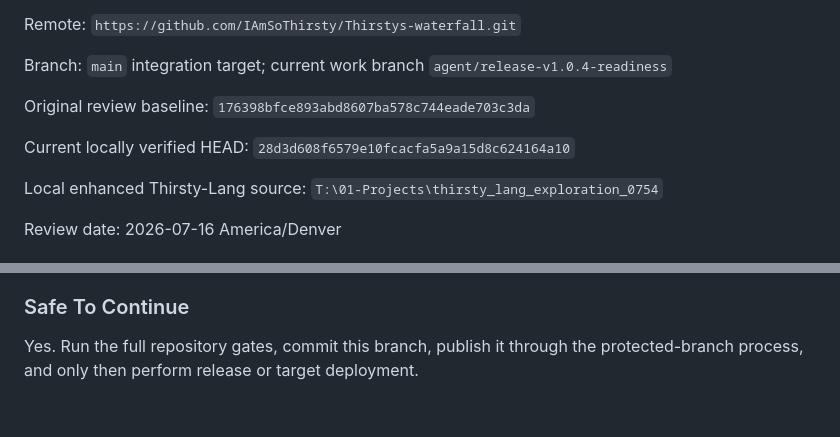
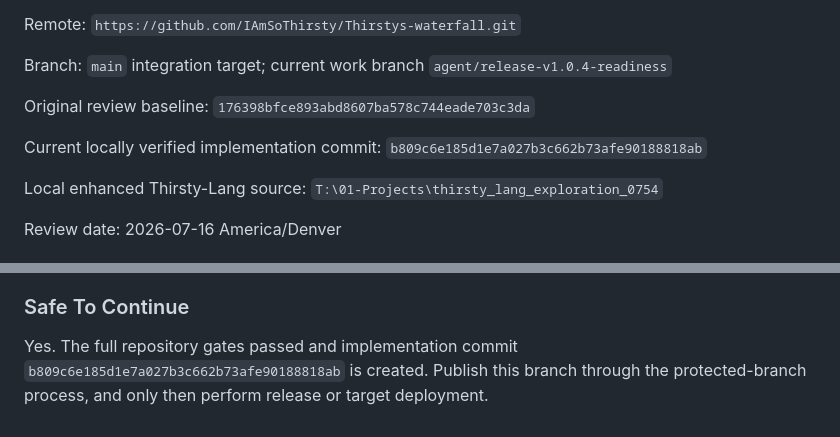
Before and after one commit to IAmSoThirsty/Thirstys-waterfall, a Markdown page: docs/operations/CONTINUITY_MAP.md, 2 parts joined by grey strips. GitHub-like rendering.

Commit message:
docs: record release readiness verification

```diff
--- a/docs/operations/CONTINUITY_MAP.md
+++ b/docs/operations/CONTINUITY_MAP.md
@@ -10,7 +10,7 @@ Branch: `main` integration target; current work branch `agent/release-v1.0.4-rea
 
 Original review baseline: `176398bfce893abd8607ba578c744eade703c3da`
 
-Current locally verified HEAD: `28d3d608f6579e10fcacfa5a9a15d8c624164a10`
+Current locally verified implementation commit: `b809c6e185d1e7a027b3c662b73afe90188818ab`
 
 Local enhanced Thirsty-Lang source: `T:\01-Projects\thirsty_lang_exploration_0754`
 
@@ -1010,5 +1010,7 @@ then collect the remaining evidence from a selected external deployment target.
 
 ### Safe To Continue
 
-Yes. Run the full repository gates, commit this branch, publish it through the
-protected-branch process, and only then perform release or target deployment.
+Yes. The full repository gates passed and implementation commit
+`b809c6e185d1e7a027b3c662b73afe90188818ab` is created. Publish this branch
+through the protected-branch process, and only then perform release or target
+deployment.
```
